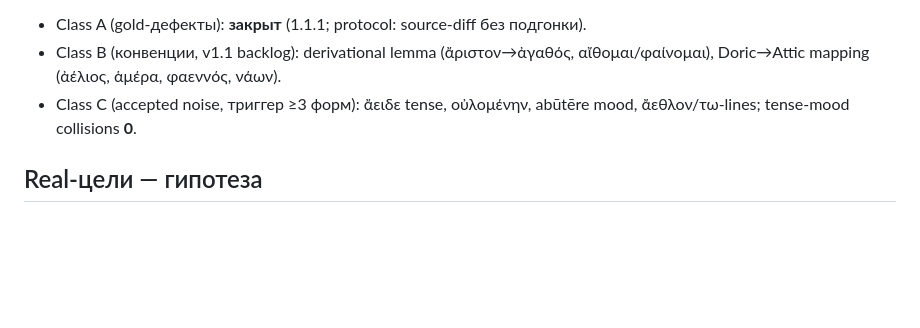
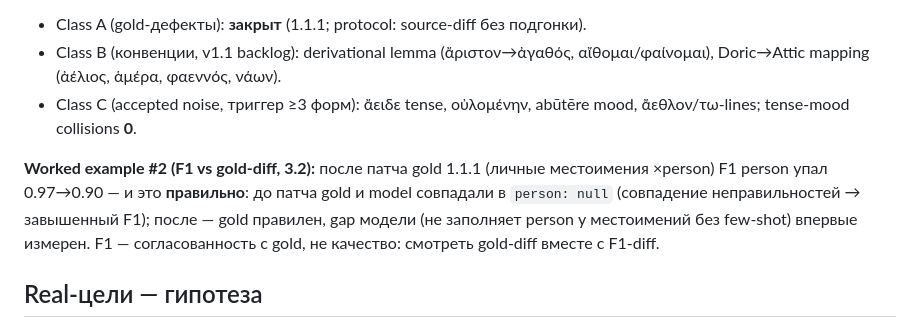
Before and after one commit to abonent0007/aeon_translator, a Markdown page: gold/metrics.md, the part around the change. GitHub-like rendering; blank space fills up the shorter version.

Commit message:
docs: design principle #4 (F1 vs gold-diff) + worked example #2 (person 0.97->0.90 = honest baseline)

```diff
--- a/gold/metrics.md
+++ b/gold/metrics.md
@@ -110,6 +110,13 @@ homer ἣ nom, личные местоимения person ×8; source-diff) →
 - Class C (accepted noise, триггер ≥3 форм): ἄειδε tense, οὐλομένην,
   abūtēre mood, ἄεθλον/τω-lines; tense-mood collisions **0**.
 
+**Worked example #2 (F1 vs gold-diff, 3.2):** после патча gold 1.1.1
+(личные местоимения ×person) F1 person упал 0.97→0.90 — и это **правильно**:
+до патча gold и model совпадали в `person: null` (совпадение неправильностей
+→ завышенный F1); после — gold правилен, gap модели (не заполняет person у
+местоимений без few-shot) впервые измерен. F1 — согласованность с gold,
+не качество: смотреть gold-diff вместе с F1-diff.
+
 ## Real-цели — гипотеза
 
 Числа real-колонки — гипотеза (после 2.7 пересматриваются; N=28 — малая
```
Also changed, not shown: AGENTS.md (+5 -0 lines).
